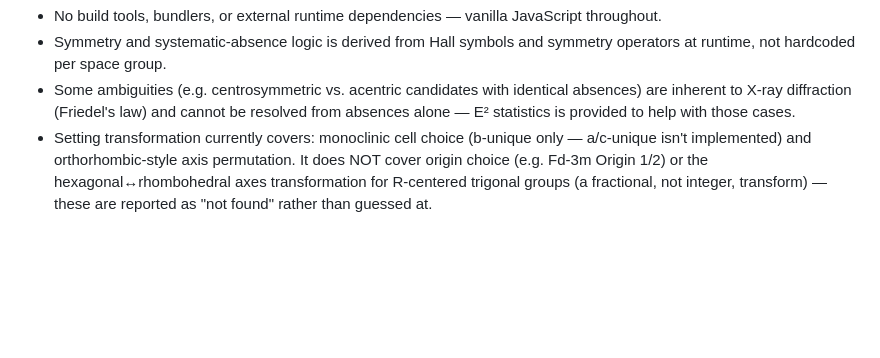
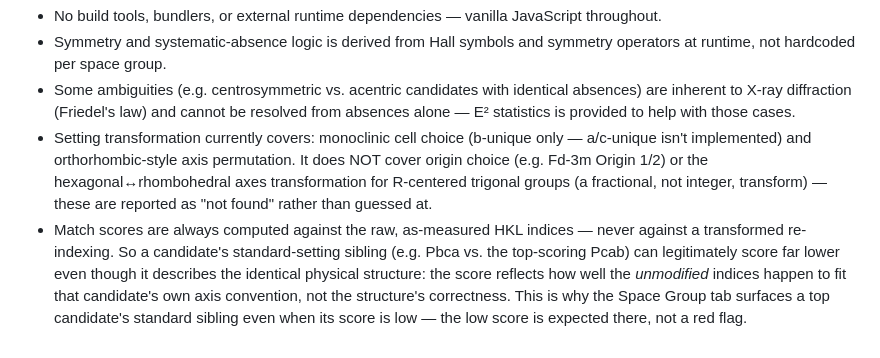
Before and after one commit to radi0sus/xfileprep, a Markdown page: README.md, the part around the change. Drawn GitHub-style; blank space fills up the shorter version.

```diff
--- a/README.md
+++ b/README.md
@@ -42,3 +42,4 @@ static/
 - Symmetry and systematic-absence logic is derived from Hall symbols and symmetry operators at runtime, not hardcoded per space group.
 - Some ambiguities (e.g. centrosymmetric vs. acentric candidates with identical absences) are inherent to X-ray diffraction (Friedel's law) and cannot be resolved from absences alone — E² statistics is provided to help with those cases.
 - Setting transformation currently covers: monoclinic cell choice (b-unique only — a/c-unique isn't implemented) and orthorhombic-style axis permutation. It does NOT cover origin choice (e.g. Fd-3m Origin 1/2) or the hexagonal↔rhombohedral axes transformation for R-centered trigonal groups (a fractional, not integer, transform) — these are reported as "not found" rather than guessed at.
+- Match scores are always computed against the raw, as-measured HKL indices — never against a transformed re-indexing. So a candidate's standard-setting sibling (e.g. Pbca vs. the top-scoring Pcab) can legitimately score far lower even though it describes the identical physical structure: the score reflects how well the *unmodified* indices happen to fit that candidate's own axis convention, not the structure's correctness. This is why the Space Group tab surfaces a top candidate's standard sibling even when its score is low — the low score is expected there, not a red flag.
```
